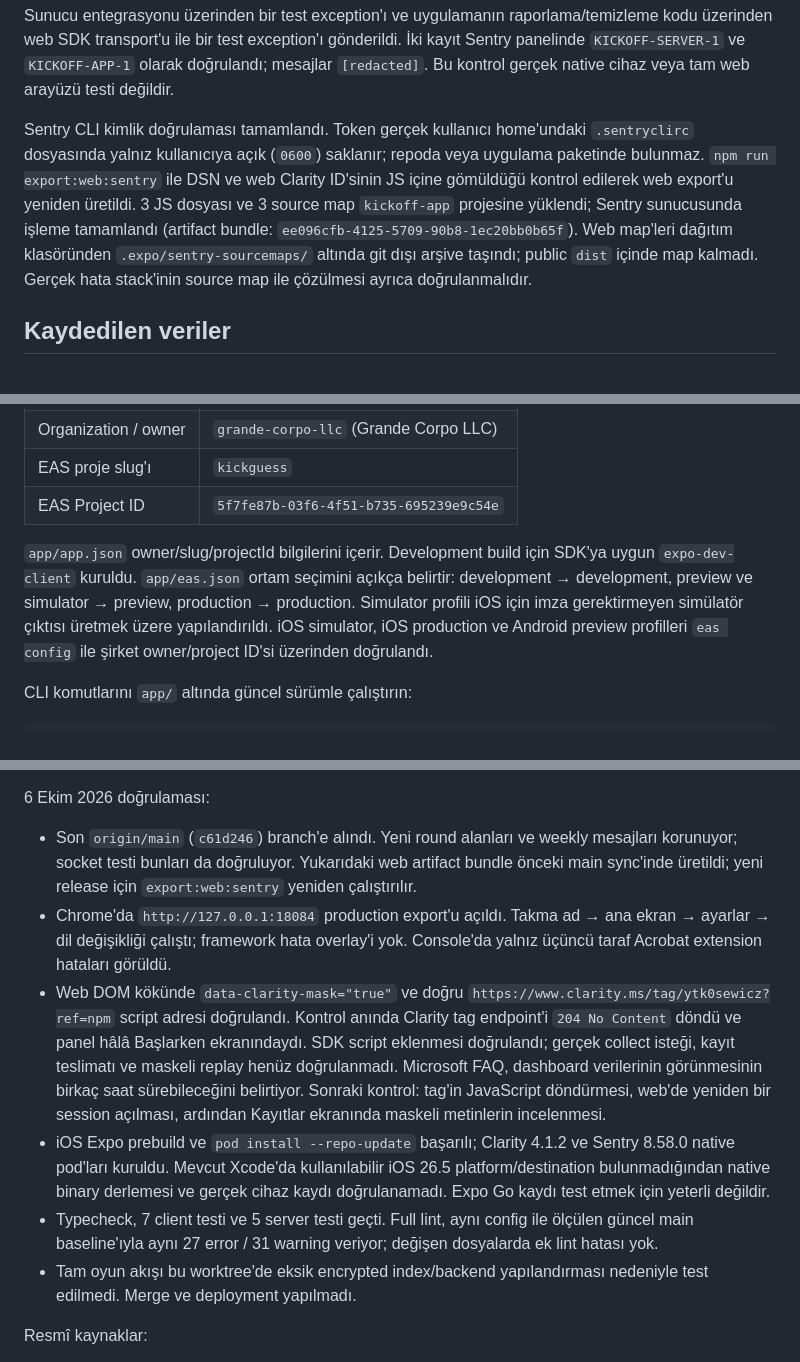
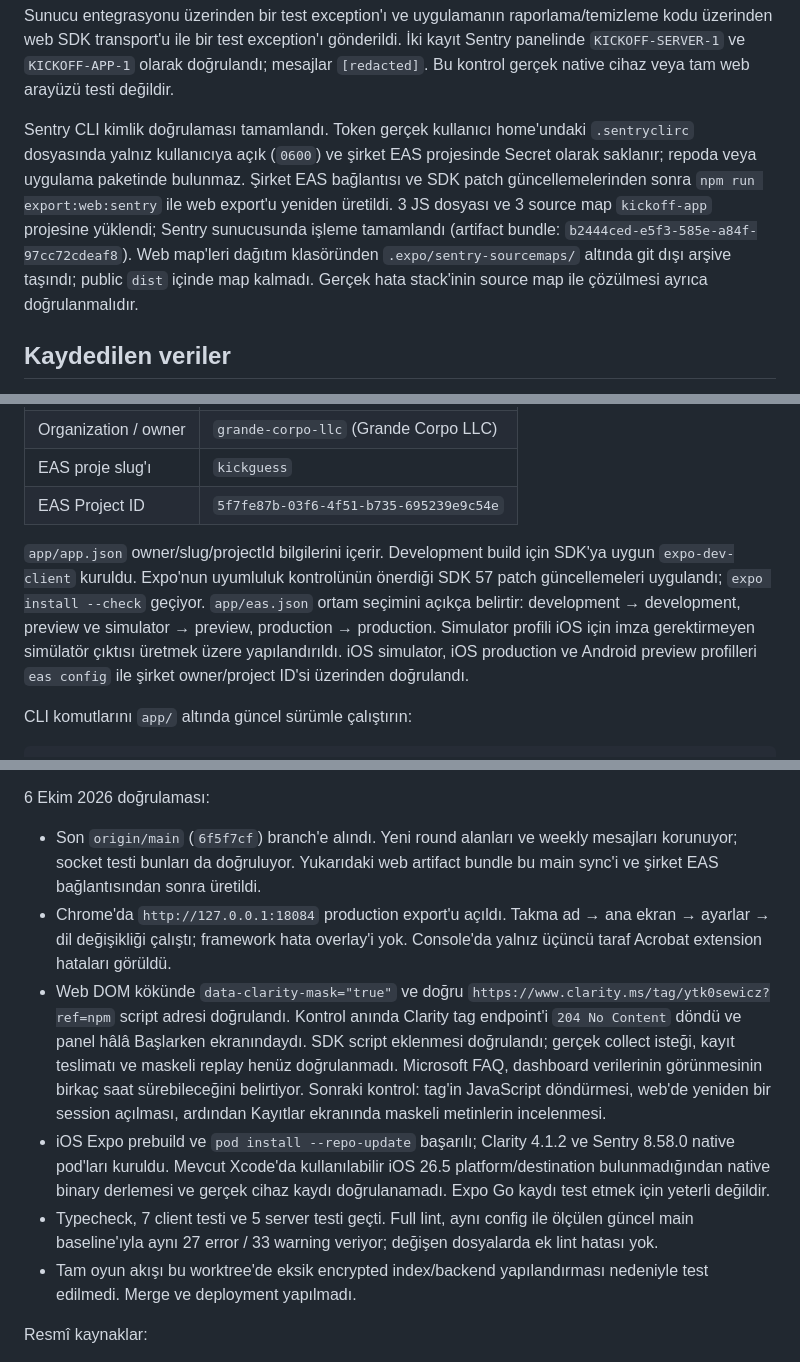
Before and after one commit to kubilaykoyuncuogl/3-2-1-kickoff, a Markdown page: docs/observability.md, 3 parts joined by grey strips. GitHub-like rendering.

Commit message:
Record company EAS setup and current validation results

```diff
--- a/docs/observability.md
+++ b/docs/observability.md
@@ -36,7 +36,7 @@ Sentry projeleri 6 Ekim 2026'da `grande-corpo` organizasyonunda oluşturuldu: `k
 
 Sunucu entegrasyonu üzerinden bir test exception'ı ve uygulamanın raporlama/temizleme kodu üzerinden web SDK transport'u ile bir test exception'ı gönderildi. İki kayıt Sentry panelinde `KICKOFF-SERVER-1` ve `KICKOFF-APP-1` olarak doğrulandı; mesajlar `[redacted]`. Bu kontrol gerçek native cihaz veya tam web arayüzü testi değildir.
 
-Sentry CLI kimlik doğrulaması tamamlandı. Token gerçek kullanıcı home'undaki `.sentryclirc` dosyasında yalnız kullanıcıya açık (`0600`) saklanır; repoda veya uygulama paketinde bulunmaz. `npm run export:web:sentry` ile DSN ve web Clarity ID'sinin JS içine gömüldüğü kontrol edilerek web export'u yeniden üretildi. 3 JS dosyası ve 3 source map `kickoff-app` projesine yüklendi; Sentry sunucusunda işleme tamamlandı (artifact bundle: `ee096cfb-4125-5709-90b8-1ec20bb0b65f`). Web map'leri dağıtım klasöründen `.expo/sentry-sourcemaps/` altında git dışı arşive taşındı; public `dist` içinde map kalmadı. Gerçek hata stack'inin source map ile çözülmesi ayrıca doğrulanmalıdır.
+Sentry CLI kimlik doğrulaması tamamlandı. Token gerçek kullanıcı home'undaki `.sentryclirc` dosyasında yalnız kullanıcıya açık (`0600`) ve şirket EAS projesinde Secret olarak saklanır; repoda veya uygulama paketinde bulunmaz. Şirket EAS bağlantısı ve SDK patch güncellemelerinden sonra `npm run export:web:sentry` ile web export'u yeniden üretildi. 3 JS dosyası ve 3 source map `kickoff-app` projesine yüklendi; Sentry sunucusunda işleme tamamlandı (artifact bundle: `b2444ced-e5f3-585e-a84f-97cc72cdeaf8`). Web map'leri dağıtım klasöründen `.expo/sentry-sourcemaps/` altında git dışı arşive taşındı; public `dist` içinde map kalmadı. Gerçek hata stack'inin source map ile çözülmesi ayrıca doğrulanmalıdır.
 
 ## Kaydedilen veriler
 
@@ -65,7 +65,7 @@ Dinamik Expo config Sentry build plugin'ini `grande-corpo` / `kickoff-app` varsa
 | EAS proje slug'ı | `kickguess` |
 | EAS Project ID | `5f7fe87b-03f6-4f51-b735-695239e9c54e` |
 
-`app/app.json` owner/slug/projectId bilgilerini içerir. Development build için SDK'ya uygun `expo-dev-client` kuruldu. `app/eas.json` ortam seçimini açıkça belirtir: development → development, preview ve simulator → preview, production → production. Simulator profili iOS için imza gerektirmeyen simülatör çıktısı üretmek üzere yapılandırıldı. iOS simulator, iOS production ve Android preview profilleri `eas config` ile şirket owner/project ID'si üzerinden doğrulandı.
+`app/app.json` owner/slug/projectId bilgilerini içerir. Development build için SDK'ya uygun `expo-dev-client` kuruldu. Expo'nun uyumluluk kontrolünün önerdiği SDK 57 patch güncellemeleri uygulandı; `expo install --check` geçiyor. `app/eas.json` ortam seçimini açıkça belirtir: development → development, preview ve simulator → preview, production → production. Simulator profili iOS için imza gerektirmeyen simülatör çıktısı üretmek üzere yapılandırıldı. iOS simulator, iOS production ve Android preview profilleri `eas config` ile şirket owner/project ID'si üzerinden doğrulandı.
 
 CLI komutlarını `app/` altında güncel sürümle çalıştırın:
 
@@ -109,11 +109,11 @@ DSN'leri girdikten sonra test ortamında `EXPO_PUBLIC_TELEMETRY_IN_DEV=true` ile
 
 6 Ekim 2026 doğrulaması:
 
-- Son `origin/main` (`c61d246`) branch'e alındı. Yeni round alanları ve weekly mesajları korunuyor; socket testi bunları da doğruluyor. Yukarıdaki web artifact bundle önceki main sync'inde üretildi; yeni release için `export:web:sentry` yeniden çalıştırılır.
+- Son `origin/main` (`6f5f7cf`) branch'e alındı. Yeni round alanları ve weekly mesajları korunuyor; socket testi bunları da doğruluyor. Yukarıdaki web artifact bundle bu main sync'i ve şirket EAS bağlantısından sonra üretildi.
 - Chrome'da `http://127.0.0.1:18084` production export'u açıldı. Takma ad → ana ekran → ayarlar → dil değişikliği çalıştı; framework hata overlay'i yok. Console'da yalnız üçüncü taraf Acrobat extension hataları görüldü.
 - Web DOM kökünde `data-clarity-mask="true"` ve doğru `https://www.clarity.ms/tag/ytk0sewicz?ref=npm` script adresi doğrulandı. Kontrol anında Clarity tag endpoint'i `204 No Content` döndü ve panel hâlâ Başlarken ekranındaydı. SDK script eklenmesi doğrulandı; gerçek collect isteği, kayıt teslimatı ve maskeli replay henüz doğrulanmadı. Microsoft FAQ, dashboard verilerinin görünmesinin birkaç saat sürebileceğini belirtiyor. Sonraki kontrol: tag'in JavaScript döndürmesi, web'de yeniden bir session açılması, ardından Kayıtlar ekranında maskeli metinlerin incelenmesi.
 - iOS Expo prebuild ve `pod install --repo-update` başarılı; Clarity 4.1.2 ve Sentry 8.58.0 native pod'ları kuruldu. Mevcut Xcode'da kullanılabilir iOS 26.5 platform/destination bulunmadığından native binary derlemesi ve gerçek cihaz kaydı doğrulanamadı. Expo Go kaydı test etmek için yeterli değildir.
-- Typecheck, 7 client testi ve 5 server testi geçti. Full lint, aynı config ile ölçülen güncel main baseline'ıyla aynı 27 error / 31 warning veriyor; değişen dosyalarda ek lint hatası yok.
+- Typecheck, 7 client testi ve 5 server testi geçti. Full lint, aynı config ile ölçülen güncel main baseline'ıyla aynı 27 error / 33 warning veriyor; değişen dosyalarda ek lint hatası yok.
 - Tam oyun akışı bu worktree'de eksik encrypted index/backend yapılandırması nedeniyle test edilmedi. Merge ve deployment yapılmadı.
 
 Resmî kaynaklar:
```
